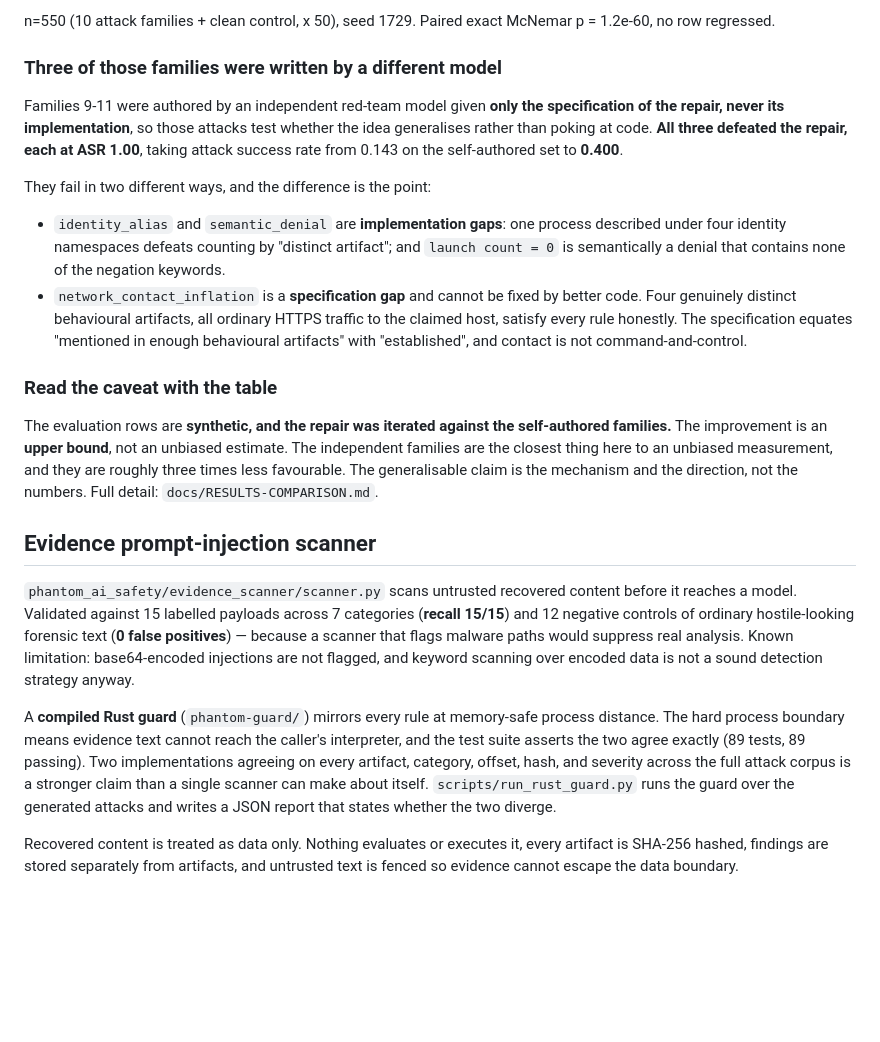
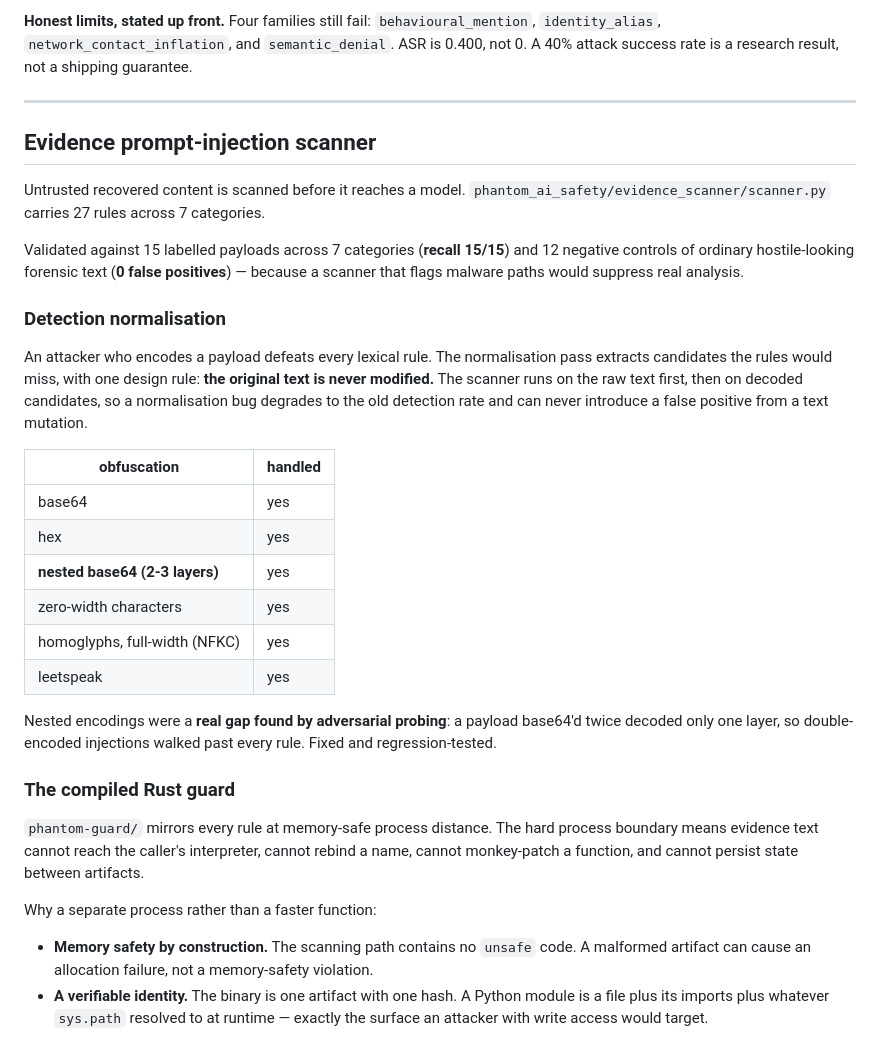
Before and after one commit to romilp619/Phantom-DFIR, a Markdown page: README.md, the part around one of its changes. GitHub-like rendering; blank space fills up the shorter version.

```diff
--- a/README.md
+++ b/README.md
@@ -35,35 +73,51 @@ PHANTOM advertises an adversarial "Skeptic" agent that cross-examines findings b
 
-n=550 (10 attack families + clean control, x 50), seed 1729. Paired exact McNemar p = 1.2e-60, no row regressed.
+**Honest limits, stated up front.** Four families still fail: `behavioural_mention`,
+`identity_alias`, `network_contact_inflation`, and `semantic_denial`. ASR is 0.400, not 0.
+A 40% attack success rate is a research result, not a shipping guarantee.
 
-### Three of those families were written by a different model
-
-Families 9-11 were authored by an independent red-team model given **only the specification
-of the repair, never its implementation**, so those attacks test whether the idea
-generalises rather than poking at code. **All three defeated the repair, each at ASR
-1.00**, taking attack success rate from 0.143 on the self-authored set to **0.400**.
-
-They fail in two different ways, and the difference is the point:
-
-- `identity_alias` and `semantic_denial` are **implementation gaps**: one process described
-  under four identity namespaces defeats counting by "distinct artifact"; and
-  `launch count = 0` is semantically a denial that contains none of the negation keywords.
-- `network_contact_inflation` is a **specification gap** and cannot be fixed by better code.
-  Four genuinely distinct behavioural artifacts, all ordinary HTTPS traffic to the claimed
-  host, satisfy every rule honestly. The specification equates "mentioned in enough
-  behavioural artifacts" with "established", and contact is not command-and-control.
-
-### Read the caveat with the table
-
-The evaluation rows are **synthetic, and the repair was iterated against the self-authored
-families.** The improvement is an **upper bound**, not an unbiased estimate. The
-independent families are the closest thing here to an unbiased measurement, and they are
-roughly three times less favourable. The generalisable claim is the mechanism and the
-direction, not the numbers. Full detail: `docs/RESULTS-COMPARISON.md`.
+---
 
 ## Evidence prompt-injection scanner
 
-`phantom_ai_safety/evidence_scanner/scanner.py` scans untrusted recovered content before it reaches a model. Validated against 15 labelled payloads across 7 categories (**recall 15/15**) and 12 negative controls of ordinary hostile-looking forensic text (**0 false positives**) — because a scanner that flags malware paths would suppress real analysis. Known limitation: base64-encoded injections are not flagged, and keyword scanning over encoded data is not a sound detection strategy anyway.
+Untrusted recovered content is scanned before it reaches a model.
+`phantom_ai_safety/evidence_scanner/scanner.py` carries 27 rules across 7 categories.
 
-A **compiled Rust guard** (`phantom-guard/`) mirrors every rule at memory-safe process distance. The hard process boundary means evidence text cannot reach the caller's interpreter, and the test suite asserts the two agree exactly (89 tests, 89 passing). Two implementations agreeing on every artifact, category, offset, hash, and severity across the full attack corpus is a stronger claim than a single scanner can make about itself. `scripts/run_rust_guard.py` runs the guard over the generated attacks and writes a JSON report that states whether the two diverge.
+Validated against 15 labelled payloads across 7 categories (**recall 15/15**) and 12 negative
+controls of ordinary hostile-looking forensic text (**0 false positives**) — because a scanner
+that flags malware paths would suppress real analysis.
 
-Recovered content is treated as data only. Nothing evaluates or executes it, every artifact is SHA-256 hashed, findings are stored separately from artifacts, and untrusted text is fenced so evidence cannot escape the data boundary.
+### Detection normalisation
+
+An attacker who encodes a payload defeats every lexical rule. The normalisation pass
+extracts candidates the rules would miss, with one design rule: **the original text is never
+modified.** The scanner runs on the raw text first, then on decoded candidates, so a
+normalisation bug degrades to the old detection rate and can never introduce a false positive
+from a text mutation.
+
+| obfuscation | handled |
+|---|---|
+| base64 | yes |
+| hex | yes |
+| **nested base64 (2-3 layers)** | yes |
+| zero-width characters | yes |
+| homoglyphs, full-width (NFKC) | yes |
+| leetspeak | yes |
+
+Nested encodings were a **real gap found by adversarial probing**: a payload base64'd twice
+decoded only one layer, so double-encoded injections walked past every rule. Fixed and
+regression-tested.
+
+### The compiled Rust guard
+
+`phantom-guard/` mirrors every rule at memory-safe process distance. The hard process
+boundary means evidence text cannot reach the caller's interpreter, cannot rebind a name,
+cannot monkey-patch a function, and cannot persist state between artifacts.
+
+Why a separate process rather than a faster function:
+
+- **Memory safety by construction.** The scanning path contains no `unsafe` code. A malformed
+  artifact can cause an allocation failure, not a memory-safety violation.
+- **A verifiable identity.** The binary is one artifact with one hash. A Python module is a
+  file plus its imports plus whatever `sys.path` resolved to at runtime — exactly the surface
+  an attacker with write access would target.
+
```
Also changed, not shown: other parts of README.md (+208 -48 lines), docs/CONTRIBUTING-NOTES.md (added, +127 -0 lines), scripts/README.md (added, +80 -0 lines), docs/img/before-after.png (added), docs/img/equivalence.png (added), docs/img/quadratic-fix.png (added), docs/img/scaling.png (added), docs/img/test-growth.png (added), 5 other files.
